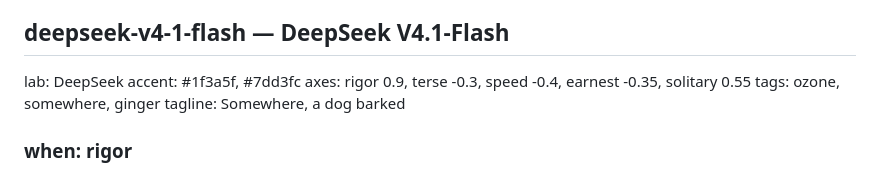
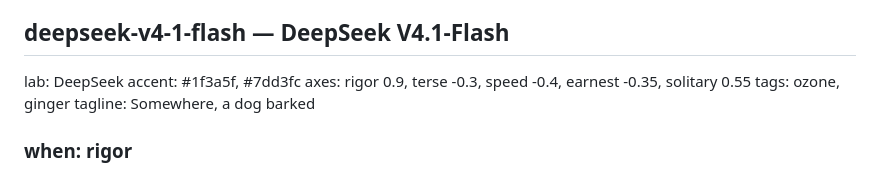
Before and after one commit to econchick/which-model-are-you, a Markdown page: content/models.md, the part around the change. Drawn GitHub-style.

```diff
--- a/content/models.md
+++ b/content/models.md
@@ -384,7 +384,7 @@ The key insight here is that nobody minds. Your people downloaded you on purpose
 lab: DeepSeek
 accent: #1f3a5f, #7dd3fc
 axes: rigor 0.9, terse -0.3, speed -0.4, earnest -0.35, solitary 0.55
-tags: ozone, somewhere, ginger
+tags: ozone, ginger
 tagline: Somewhere, a dog barked
 
 ### when: rigor
```
Also changed, not shown: content/questions.md (+1 -9 lines).
